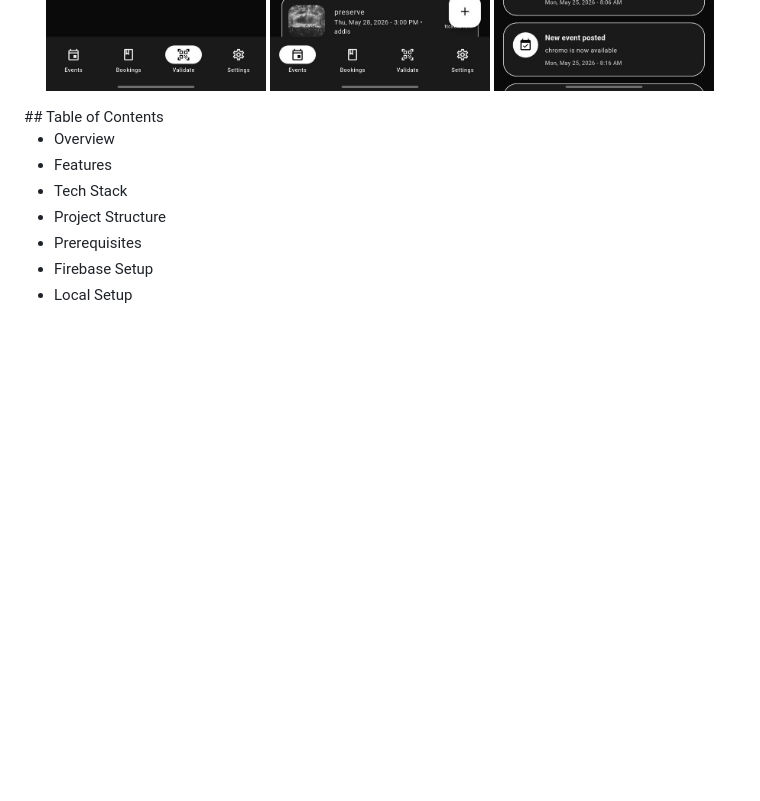
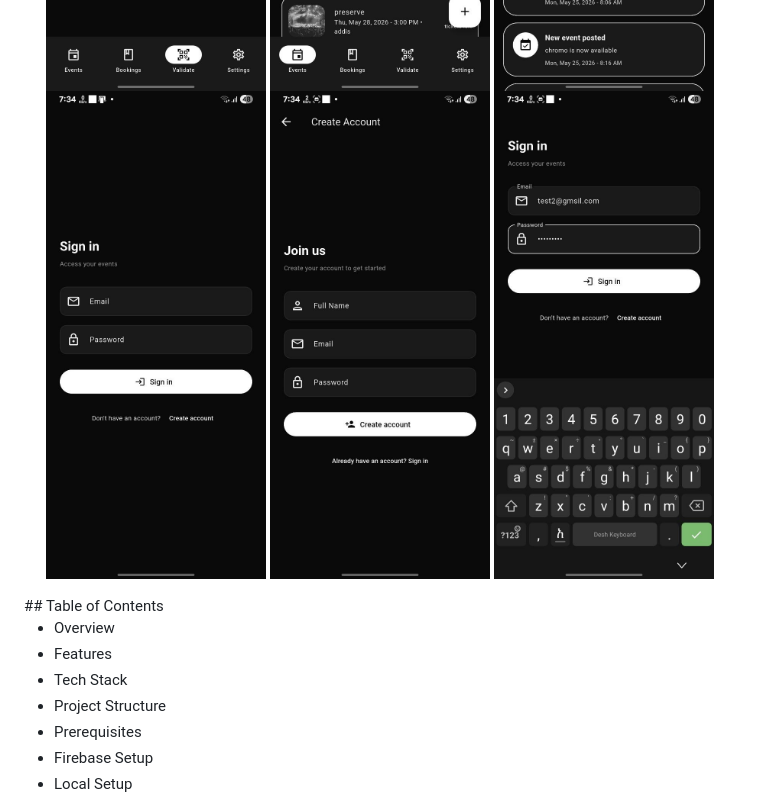
Before and after one commit to fallofffff/devent, a Markdown page: README.md, the part around the change. Rendered like a GitHub page; blank space fills up the shorter version.

```diff
--- a/README.md
+++ b/README.md
@@ -22,7 +22,9 @@ Application screenshots are available inside the repository:
   <img src="https://github.com/fallofffff/devent/blob/main/screenshoots/photo_5814354506186166401_y.jpg" width="220"/>
   <img src="https://github.com/fallofffff/devent/blob/main/screenshoots/photo_5814354506186166404_y.jpg" width="220"/>
   <img src="https://github.com/fallofffff/devent/blob/main/screenshoots/photo_5814354506186166403_y.jpg" width="220"/>
-
+  <img src="https://github.com/fallofffff/devent/blob/main/screenshoots/photo_5814354506186166407_y.jpg" width="220"/>
+  <img src="https://github.com/fallofffff/devent/blob/main/screenshoots/photo_5814354506186166406_y.jpg" width="220"/>
+  <img src="https://github.com/fallofffff/devent/blob/main/screenshoots/photo_5814354506186166405_y.jpg" width="220"/>
 
 </p>
 ## Table of Contents
```
